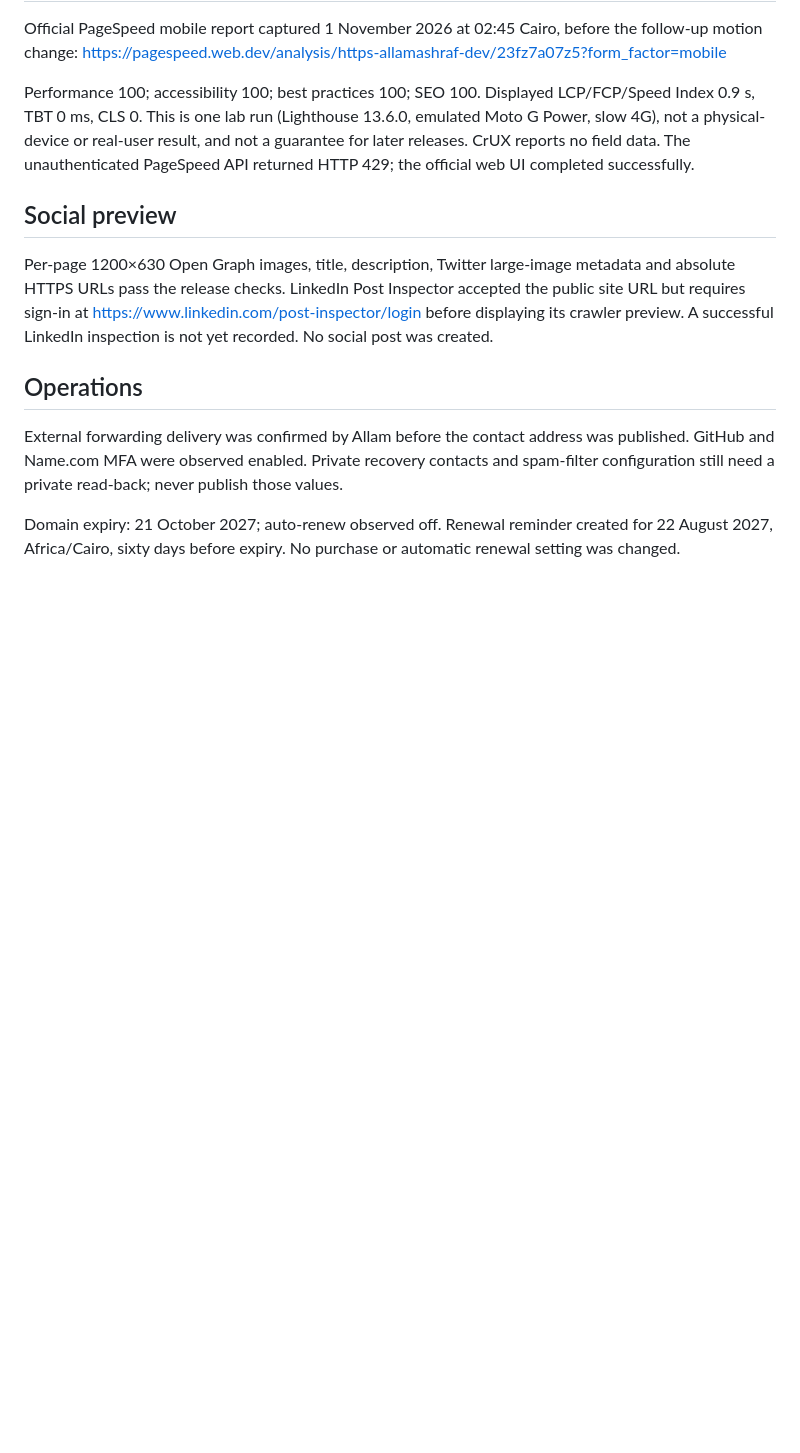
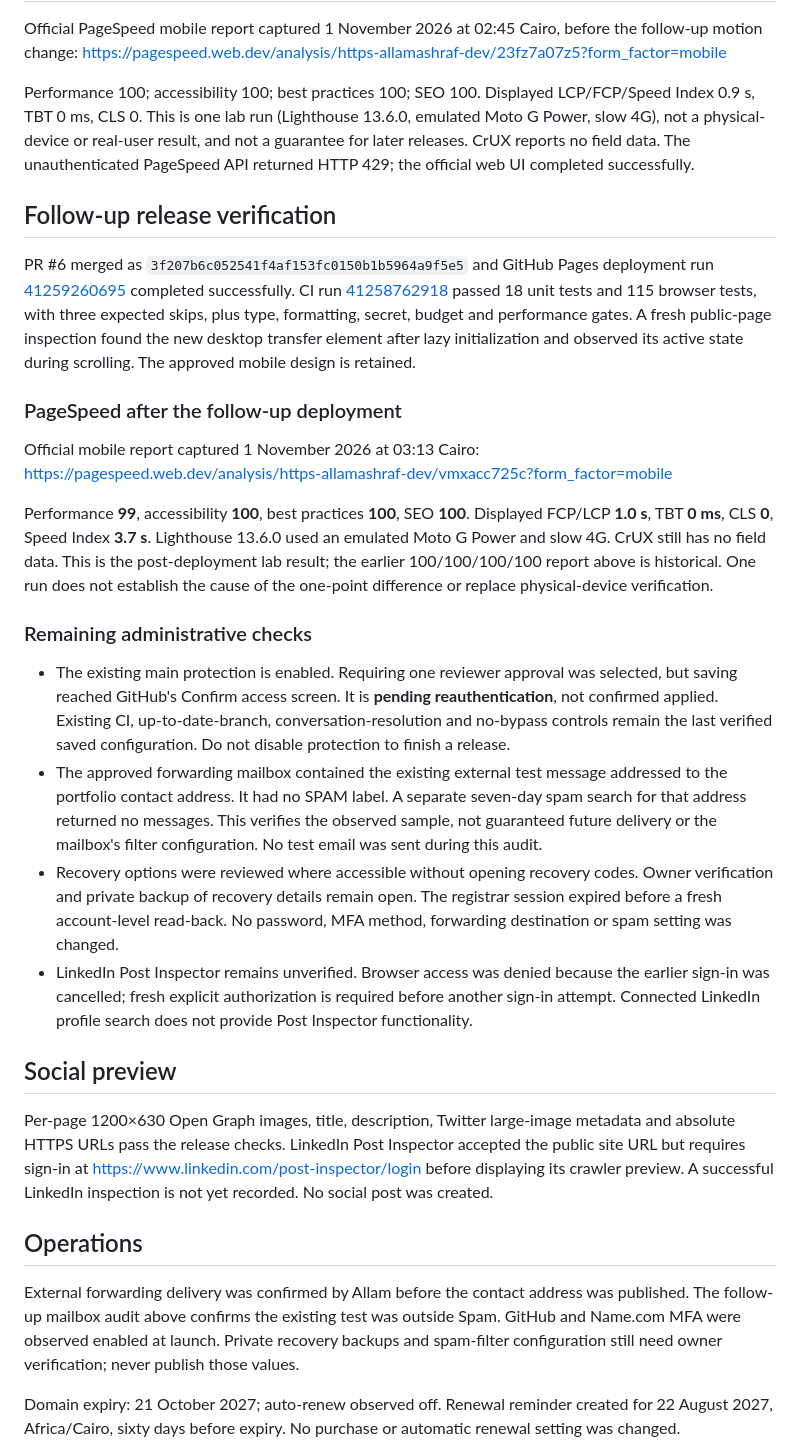
Before and after one commit to allamashraf/allamashraf-site, a Markdown page: docs/LAUNCH_REPORT.md, the part around the change. Drawn GitHub-style; blank space fills up the shorter version.

Commit message:
docs: record post-deployment checks and remaining authentication gates

```diff
--- a/docs/LAUNCH_REPORT.md
+++ b/docs/LAUNCH_REPORT.md
@@ -123,13 +123,31 @@ https://pagespeed.web.dev/analysis/https-allamashraf-dev/23fz7a07z5?form_factor=
 
 Performance 100; accessibility 100; best practices 100; SEO 100. Displayed LCP/FCP/Speed Index 0.9 s, TBT 0 ms, CLS 0. This is one lab run (Lighthouse 13.6.0, emulated Moto G Power, slow 4G), not a physical-device or real-user result, and not a guarantee for later releases. CrUX reports no field data. The unauthenticated PageSpeed API returned HTTP 429; the official web UI completed successfully.
 
+## Follow-up release verification
+
+PR #6 merged as `3f207b6c052541f4af153fc0150b1b5964a9f5e5` and GitHub Pages deployment run [41259260695](https://github.com/allamashraf/allamashraf-site/actions/runs/41259260695) completed successfully. CI run [41258762918](https://github.com/allamashraf/allamashraf-site/actions/runs/41258762918) passed 18 unit tests and 115 browser tests, with three expected skips, plus type, formatting, secret, budget and performance gates. A fresh public-page inspection found the new desktop transfer element after lazy initialization and observed its active state during scrolling. The approved mobile design is retained.
+
+### PageSpeed after the follow-up deployment
+
+Official mobile report captured 1 November 2026 at 03:13 Cairo:
+https://pagespeed.web.dev/analysis/https-allamashraf-dev/vmxacc725c?form_factor=mobile
+
+Performance **99**, accessibility **100**, best practices **100**, SEO **100**. Displayed FCP/LCP **1.0 s**, TBT **0 ms**, CLS **0**, Speed Index **3.7 s**. Lighthouse 13.6.0 used an emulated Moto G Power and slow 4G. CrUX still has no field data. This is the post-deployment lab result; the earlier 100/100/100/100 report above is historical. One run does not establish the cause of the one-point difference or replace physical-device verification.
+
+### Remaining administrative checks
+
+- The existing main protection is enabled. Requiring one reviewer approval was selected, but saving reached GitHub's Confirm access screen. It is **pending reauthentication**, not confirmed applied. Existing CI, up-to-date-branch, conversation-resolution and no-bypass controls remain the last verified saved configuration. Do not disable protection to finish a release.
+- The approved forwarding mailbox contained the existing external test message addressed to the portfolio contact address. It had no SPAM label. A separate seven-day spam search for that address returned no messages. This verifies the observed sample, not guaranteed future delivery or the mailbox's filter configuration. No test email was sent during this audit.
+- Recovery options were reviewed where accessible without opening recovery codes. Owner verification and private backup of recovery details remain open. The registrar session expired before a fresh account-level read-back. No password, MFA method, forwarding destination or spam setting was changed.
+- LinkedIn Post Inspector remains unverified. Browser access was denied because the earlier sign-in was cancelled; fresh explicit authorization is required before another sign-in attempt. Connected LinkedIn profile search does not provide Post Inspector functionality.
+
 ## Social preview
 
 Per-page 1200×630 Open Graph images, title, description, Twitter large-image metadata and absolute HTTPS URLs pass the release checks. LinkedIn Post Inspector accepted the public site URL but requires sign-in at https://www.linkedin.com/post-inspector/login before displaying its crawler preview. A successful LinkedIn inspection is not yet recorded. No social post was created.
 
 ## Operations
 
-External forwarding delivery was confirmed by Allam before the contact address was published. GitHub and Name.com MFA were observed enabled. Private recovery contacts and spam-filter configuration still need a private read-back; never publish those values.
+External forwarding delivery was confirmed by Allam before the contact address was published. The follow-up mailbox audit above confirms the existing test was outside Spam. GitHub and Name.com MFA were observed enabled at launch. Private recovery backups and spam-filter configuration still need owner verification; never publish those values.
 
 Domain expiry: 21 October 2027; auto-renew observed off. Renewal reminder created for 22 August 2027, Africa/Cairo, sixty days before expiry. No purchase or automatic renewal setting was changed.
 
```
Also changed, not shown: docs/RELEASE_CHECKLIST.md (+3 -2 lines).
